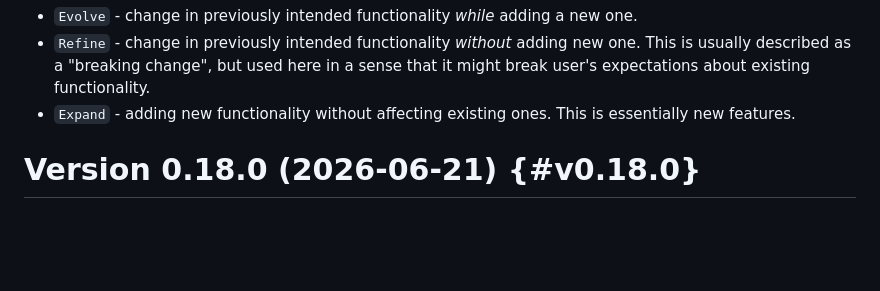
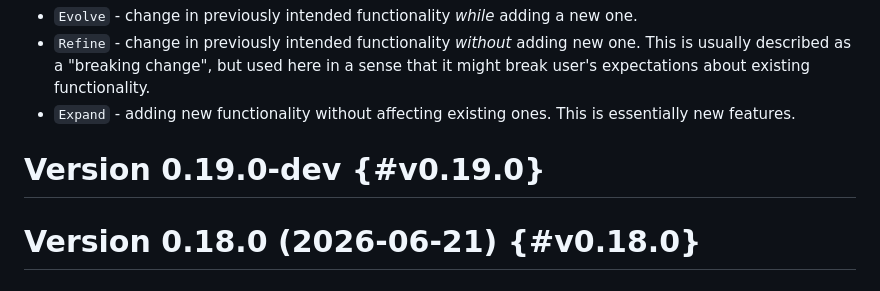
Before and after one commit to nvim-mini/nvim-mini.org, a Markdown page: mini.nvim/CHANGELOG.md, the part around the change. Drawn GitHub-style; blank space fills up the shorter version.

```diff
--- a/mini.nvim/CHANGELOG.md
+++ b/mini.nvim/CHANGELOG.md
@@ -7,6 +7,9 @@ There are following change types:
 - `Evolve` - change in previously intended functionality *while* adding a new one.
 - `Refine` - change in previously intended functionality *without* adding new one. This is usually described as a "breaking change", but used here in a sense that it might break user's expectations about existing functionality.
 - `Expand` - adding new functionality without affecting existing ones. This is essentially new features.
+
+# Version 0.19.0-dev {#v0.19.0}
+
 
 # Version 0.18.0 (2026-06-21) {#v0.18.0}
 
```
Also changed, not shown: mini.nvim/CONTRIBUTING.md (+2 -1 lines).
